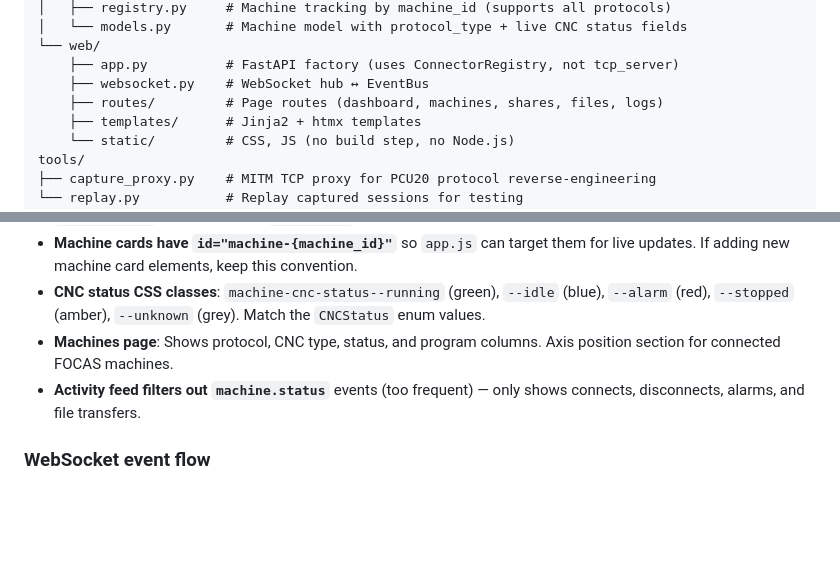
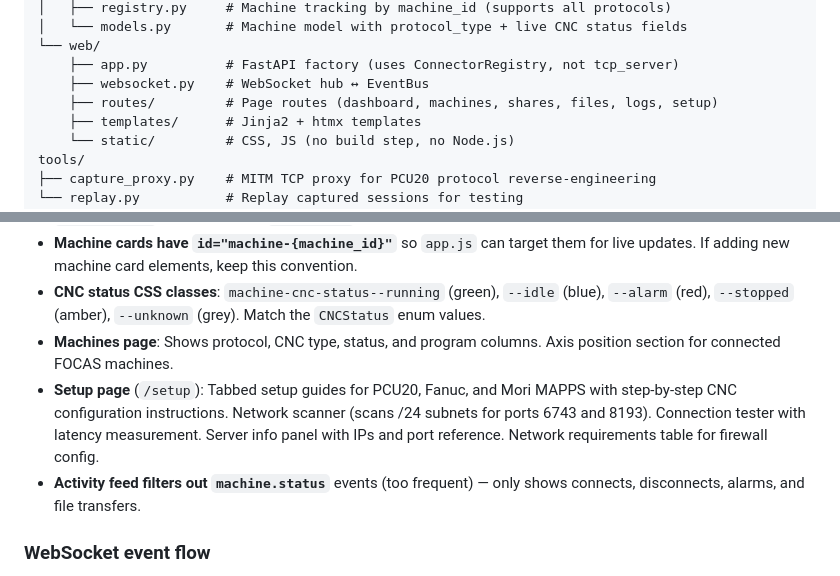
Before and after one commit to alj333/PCU20, a Markdown page: CLAUDE.md, 2 parts joined by grey strips. Rendered like a GitHub page; blank space fills up the shorter version.

Commit message:
Update CLAUDE.md with setup page documentation
Document the /setup page: tabbed machine guides, network scanner,
connection tester, server info panel, and network requirements table.

Co-Authored-By: Claude Opus 4.6 (1M context) <noreply@anthropic.com>

```diff
--- a/CLAUDE.md
+++ b/CLAUDE.md
@@ -62,7 +62,7 @@ src/pcu20/
 └── web/
     ├── app.py          # FastAPI factory (uses ConnectorRegistry, not tcp_server)
     ├── websocket.py    # WebSocket hub ↔ EventBus
-    ├── routes/         # Page routes (dashboard, machines, shares, files, logs)
+    ├── routes/         # Page routes (dashboard, machines, shares, files, logs, setup)
     ├── templates/      # Jinja2 + htmx templates
     └── static/         # CSS, JS (no build step, no Node.js)
 tools/
@@ -165,6 +165,7 @@ The dashboard (`v0.2.0`, branded "CNC Network Manager") is protocol-aware:
 - **Machine cards have `id="machine-{machine_id}"`** so `app.js` can target them for live updates. If adding new machine card elements, keep this convention.
 - **CNC status CSS classes**: `machine-cnc-status--running` (green), `--idle` (blue), `--alarm` (red), `--stopped` (amber), `--unknown` (grey). Match the `CNCStatus` enum values.
 - **Machines page**: Shows protocol, CNC type, status, and program columns. Axis position section for connected FOCAS machines.
+- **Setup page** (`/setup`): Tabbed setup guides for PCU20, Fanuc, and Mori MAPPS with step-by-step CNC configuration instructions. Network scanner (scans /24 subnets for ports 6743 and 8193). Connection tester with latency measurement. Server info panel with IPs and port reference. Network requirements table for firewall config.
 - **Activity feed filters out `machine.status`** events (too frequent) — only shows connects, disconnects, alarms, and file transfers.
 
 ### WebSocket event flow
```
